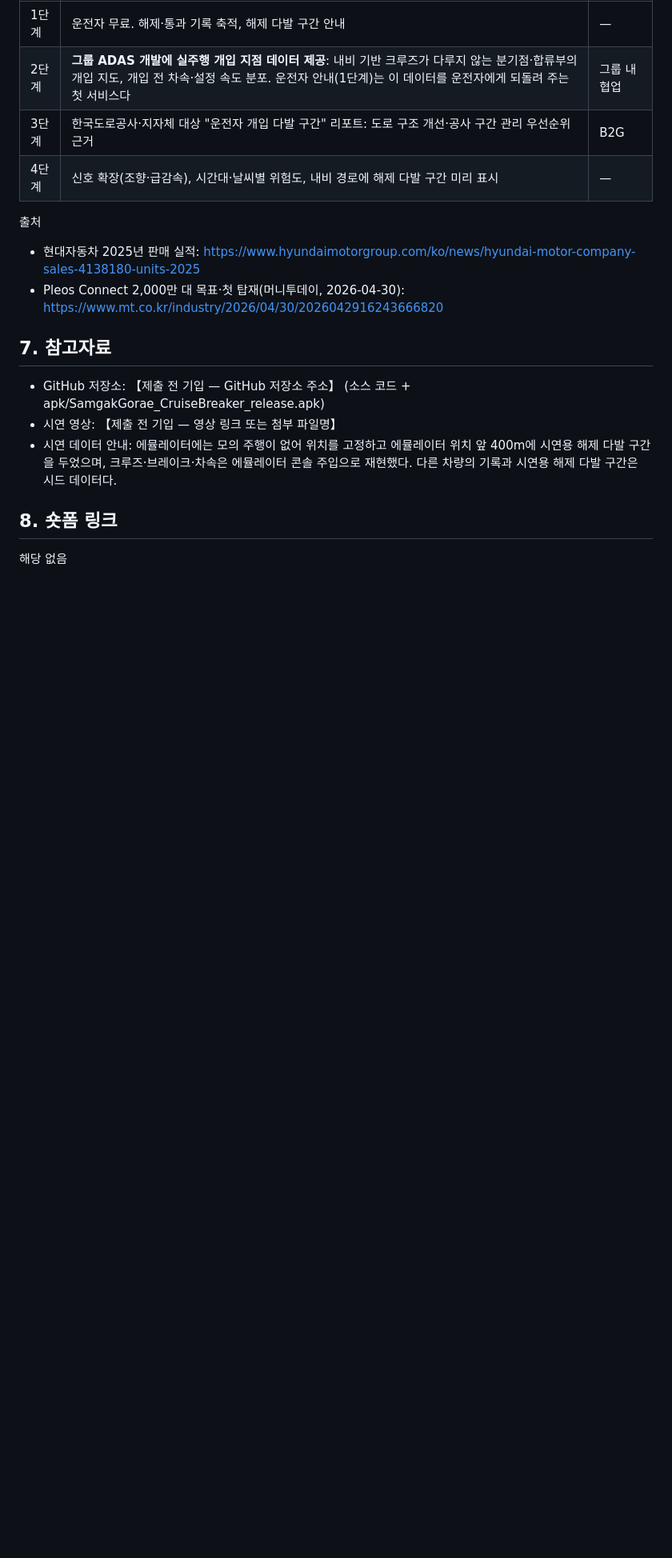
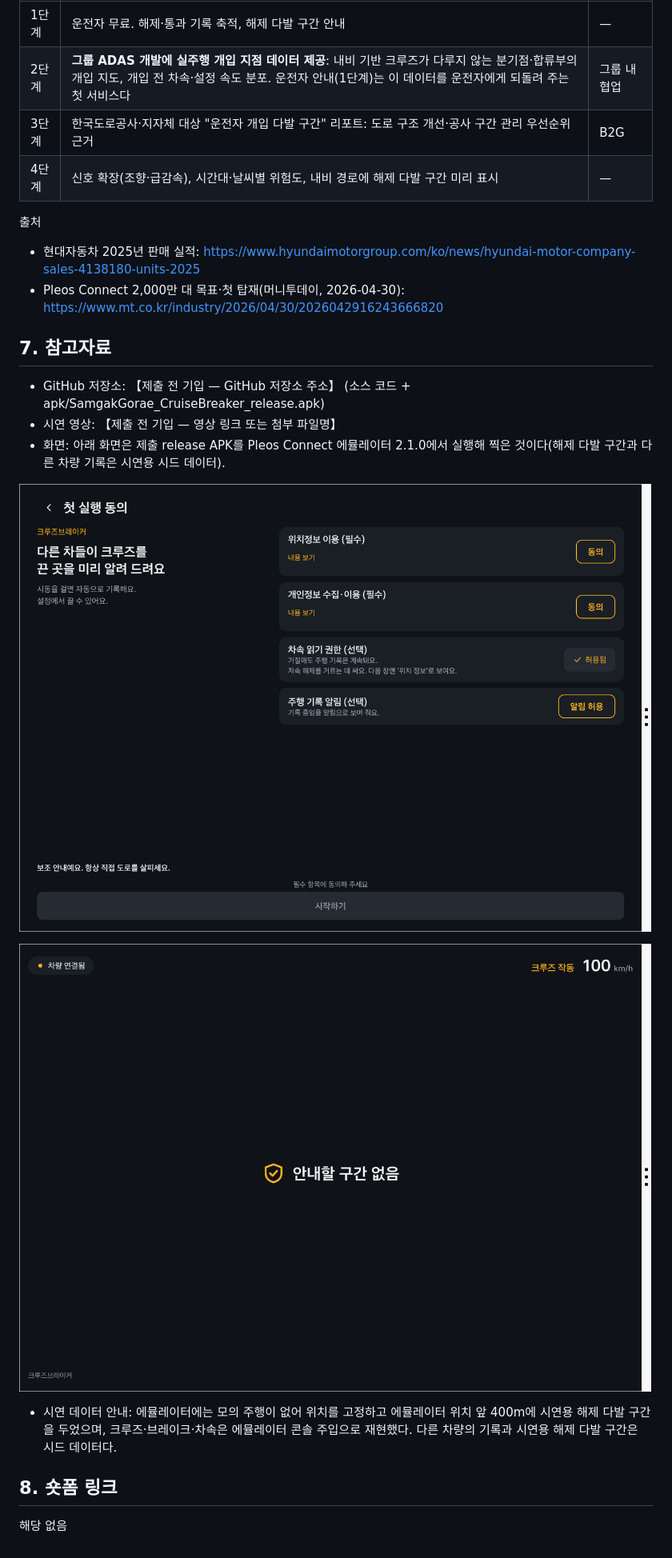
Before and after one commit to hoyeoni1/hyundaiapp-crong, a Markdown page: docs/proposal.md, the part around one of its changes. Shown at 80% size. Rendered like a GitHub page; pictures changed too: docs/images/cb-s1-driving.png (added), docs/images/cb-s5-consent.png (added); blank space fills up the shorter version.

```diff
--- a/docs/proposal.md
+++ b/docs/proposal.md
@@ -179,6 +185,12 @@
 
 - GitHub 저장소: 【제출 전 기입 — GitHub 저장소 주소】 (소스 코드 + apk/SamgakGorae_CruiseBreaker_release.apk)
 - 시연 영상: 【제출 전 기입 — 영상 링크 또는 첨부 파일명】
+- 화면: 아래 화면은 제출 release APK를 Pleos Connect 에뮬레이터 2.1.0에서 실행해 찍은 것이다(해제 다발 구간과 다른 차량 기록은 시연용 시드 데이터).
+
+![첫 실행 동의 — 위치정보·개인정보 동의, 차속 읽기 권한과 알림은 선택. 아래에 보조 안내 고지](images/cb-s5-consent.png)
+
+![주행 화면(평소) — 크루즈 작동 중 안내할 구간이 없을 때. 표시는 크루즈 상태·차속·연결 상태뿐](images/cb-s1-driving.png)
+
 - 시연 데이터 안내: 에뮬레이터에는 모의 주행이 없어 위치를 고정하고 에뮬레이터 위치 앞 400m에 시연용 해제 다발 구간을 두었으며, 크루즈·브레이크·차속은 에뮬레이터 콘솔 주입으로 재현했다. 다른 차량의 기록과 시연용 해제 다발 구간은 시드 데이터다.
 
 ## 8. 숏폼 링크
```
Also changed, not shown: other parts of docs/proposal.md (+6 -0 lines), docs/handoff/jang-hoyeon.md (+6 -0 lines), docs/images/cb-s1-banner.png (added), docs/images/cb-s2-segments.png (added), docs/images/cb-s3-summary.png (added), 1 other file.
